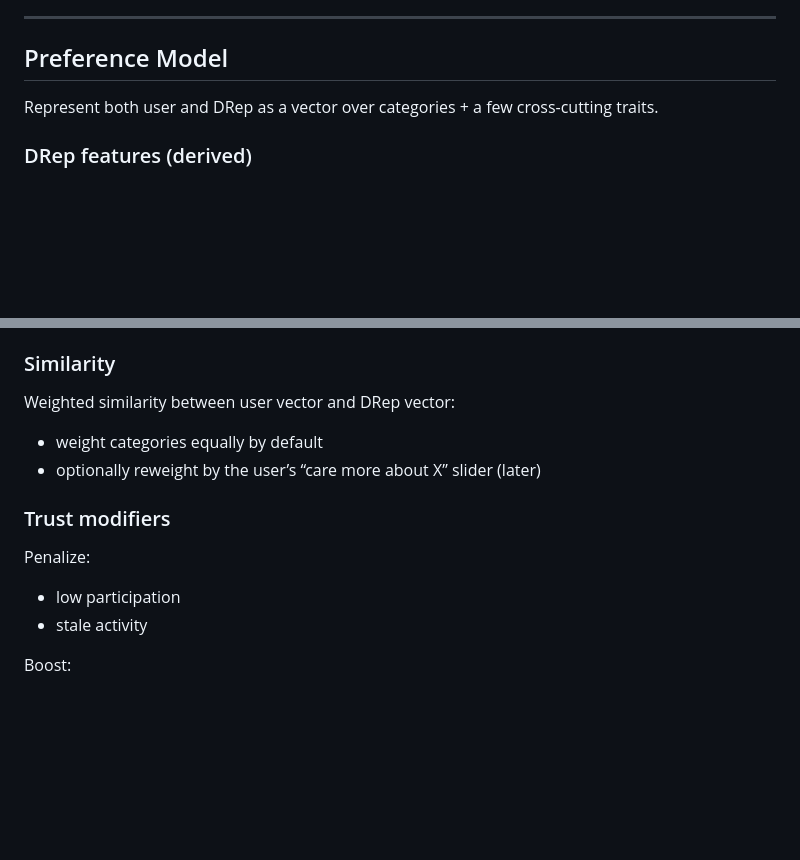
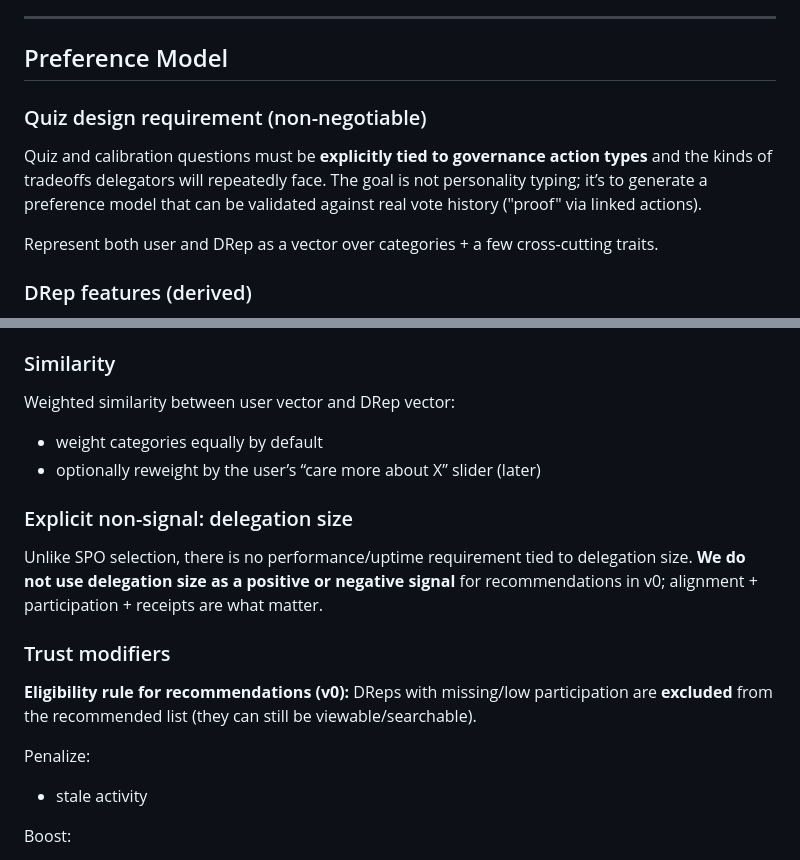
Before and after one commit to BEACNpool/Governance, a Markdown page: drep-match/docs/SPEC.md, 2 parts joined by grey strips. GitHub-like rendering; blank space fills up the shorter version.

Commit message:
DRep Compass: tighten quiz + recommendation eligibility rules

```diff
--- a/drep-match/docs/SPEC.md
+++ b/drep-match/docs/SPEC.md
@@ -103,6 +103,9 @@ v0 classifier approach:
 
 ## Preference Model
 
+### Quiz design requirement (non-negotiable)
+Quiz and calibration questions must be **explicitly tied to governance action types** and the kinds of tradeoffs delegators will repeatedly face. The goal is not personality typing; it’s to generate a preference model that can be validated against real vote history ("proof" via linked actions).
+
 Represent both user and DRep as a vector over categories + a few cross-cutting traits.
 
 ### DRep features (derived)
@@ -132,9 +135,14 @@ Weighted similarity between user vector and DRep vector:
 - weight categories equally by default
 - optionally reweight by the user’s “care more about X” slider (later)
 
+### Explicit non-signal: delegation size
+Unlike SPO selection, there is no performance/uptime requirement tied to delegation size. **We do not use delegation size as a positive or negative signal** for recommendations in v0; alignment + participation + receipts are what matter.
+
 ### Trust modifiers
+
+**Eligibility rule for recommendations (v0):** DReps with missing/low participation are **excluded** from the recommended list (they can still be viewable/searchable).
+
 Penalize:
-- low participation
 - stale activity
 
 Boost:
```
